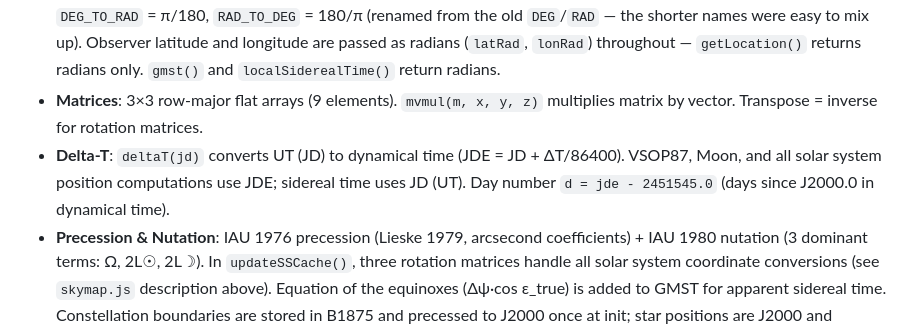
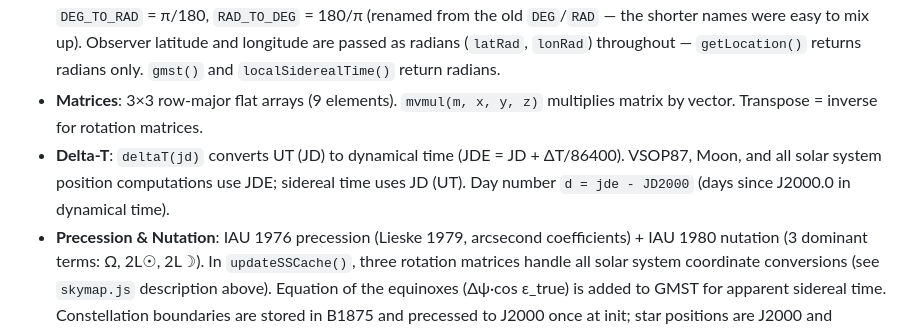
Before and after one commit to timmyd7777/SkyMap, a Markdown page: CLAUDE.md, the part around one of its changes. Rendered like a GitHub page.

```diff
--- a/CLAUDE.md
+++ b/CLAUDE.md
@@ -75,7 +75,7 @@ All code is vanilla JavaScript with no frameworks or bundling. The files load vi
 - **Coordinate system**: `viewLon` always holds the *display* longitude — azimuth for Horizon, RA/ecliptic-lon/galactic-lon for the other three frames (`atan2(y, x)` of the frame's raw Cartesian axes, the same convention used everywhere else in the codebase, e.g. `xyz2sph`/`sph2xyz` in `astromath.js`). The stereographic projection math (`mView`, `viewProject`, `viewProjectRaw`, and `viewUnproject`'s internals) is written in the older azimuth-style `atan2(x, y)` convention (north-referenced); `skymapDraw()` derives the local `vLon` (radians) from `viewLon` once, near the top, via a frame-conditional: identity for Horizon (already azimuth), `90° - viewLon` otherwise. Every other reader/writer of `viewLon` — object tracking, `changeFrame()`, the selected-object coordinate readout, and `viewUnproject`'s return value — applies the same per-frame `atan2` argument order (swapped for Horizon vs. the other three) to convert to/from that convention.
 - **Angles**: All computation in radians. Schlyter orbital elements are in degrees, converted to radians immediately. `DEG_TO_RAD` = π/180, `RAD_TO_DEG` = 180/π (renamed from the old `DEG`/`RAD` — the shorter names were easy to mix up). Observer latitude and longitude are passed as radians (`latRad`, `lonRad`) throughout — `getLocation()` returns radians only. `gmst()` and `localSiderealTime()` return radians.
 - **Matrices**: 3×3 row-major flat arrays (9 elements). `mvmul(m, x, y, z)` multiplies matrix by vector. Transpose = inverse for rotation matrices.
-- **Delta-T**: `deltaT(jd)` converts UT (JD) to dynamical time (JDE = JD + ΔT/86400). VSOP87, Moon, and all solar system position computations use JDE; sidereal time uses JD (UT). Day number `d = jde - 2451545.0` (days since J2000.0 in dynamical time).
+- **Delta-T**: `deltaT(jd)` converts UT (JD) to dynamical time (JDE = JD + ΔT/86400). VSOP87, Moon, and all solar system position computations use JDE; sidereal time uses JD (UT). Day number `d = jde - JD2000` (days since J2000.0 in dynamical time).
 - **Precession & Nutation**: IAU 1976 precession (Lieske 1979, arcsecond coefficients) + IAU 1980 nutation (3 dominant terms: Ω, 2L☉, 2L☽). In `updateSSCache()`, three rotation matrices handle all solar system coordinate conversions (see `skymap.js` description above). Equation of the equinoxes (Δψ·cos ε_true) is added to GMST for apparent sidereal time. Constellation boundaries are stored in B1875 and precessed to J2000 once at init; star positions are J2000 and precessed to date each frame via the combined rotation matrix `M`. J2000 frame options bypass precession/nutation entirely (identity matrix for equatorial, mean obliquity rotation for ecliptic).
 - **Light-time correction**: One-iteration correction for planets, Pluto, asteroids, and comets. Geometric geocentric distance estimates light travel time (`Δ/c`, constant = 0.0057755183 days/AU); body position is recomputed at retarded time with Earth held at current time. VSOP87 planets use a cheap Schlyter first pass for the distance estimate to avoid doubling the expensive series evaluation. Planet pole directions and prime meridians from `PLANET_PHYS` are also evaluated at retarded time (`T - lt/36525`). Not applied to Sun, Moon, or satellites (negligible).
 - **Satellites**: SGP4 (near-earth, period < 225 min) and SDP4 (deep-space: GEO, GPS, Molniya) propagate TLE elements. Satellite epochs are UTC — use JD, not JDE (no Delta-T). Apparent magnitude uses McCants standard magnitudes (at 1000 km, half-phase) with topocentric slant range scaling and diffuse-sphere phase-angle correction; eclipsed satellites (cylindrical Earth-shadow model) are hidden. Satellites with no McCants entry default to +6.0 standard magnitude. Satellite magnitude filter is `magLimit + 3` (more generous than stars); satellites fainter than `magLimit` draw at faintest-star size.
```
Also changed, not shown: other parts of CLAUDE.md (+3 -3 lines).
